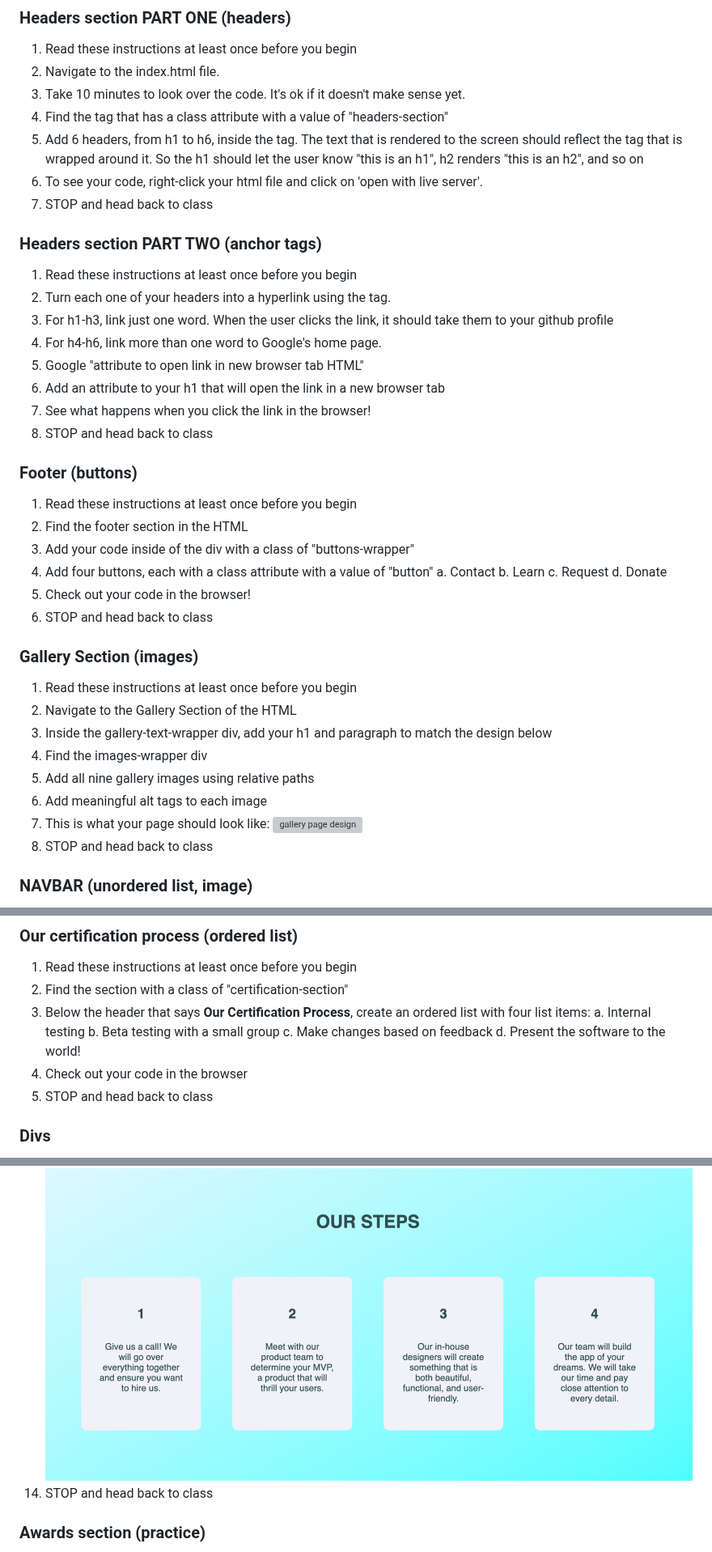
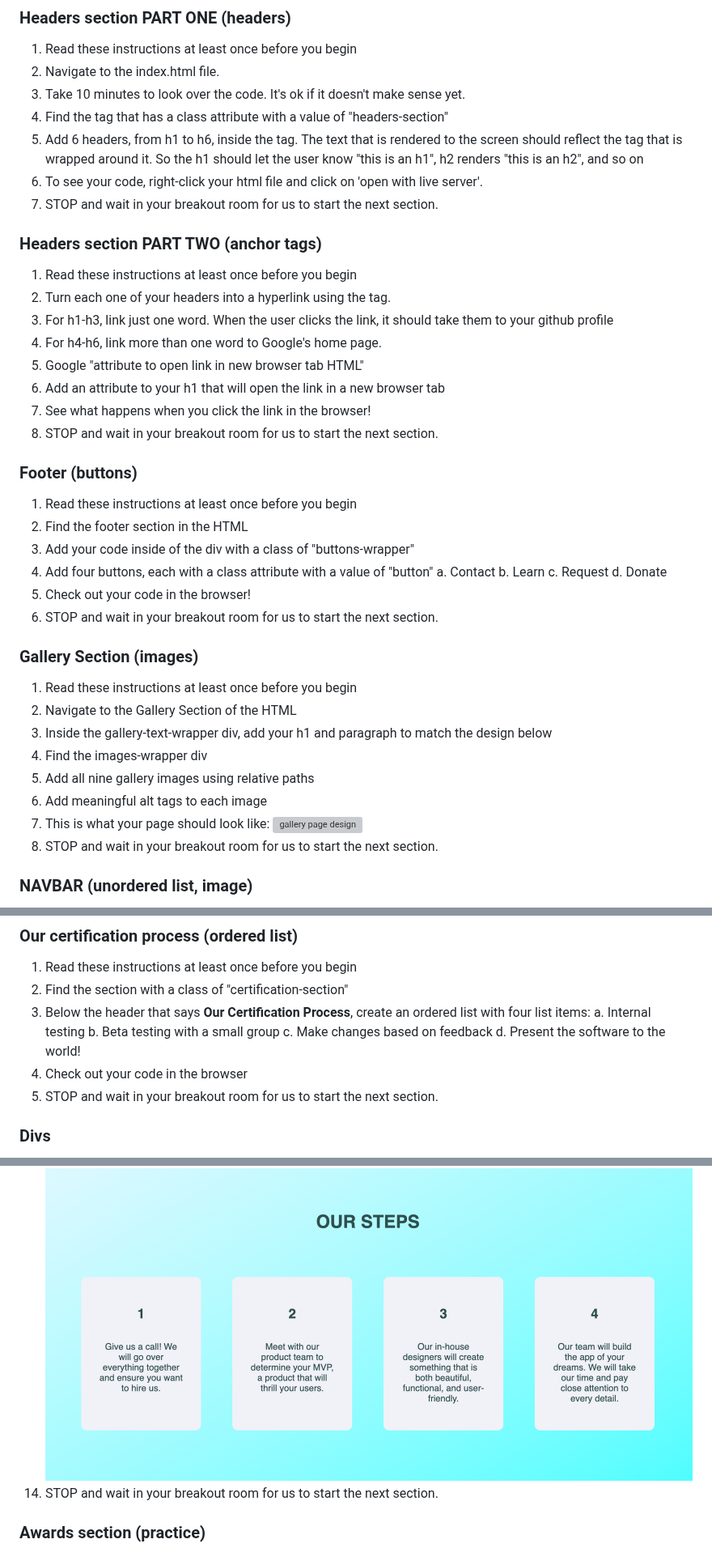
Before and after one commit to tay-chi/html-in-class-exercises, a Markdown page: readme.md, 3 parts joined by grey strips. Shown at 81% size. Rendered like a GitHub page; grey boxes are pictures that could not be loaded.

Commit message:
Changes to waiting in breakout rooms.

```diff
--- a/readme.md
+++ b/readme.md
@@ -8,7 +8,7 @@
 4. Find the <section> tag that has a class attribute with a value of "headers-section"
 5. Add 6 headers, from h1 to h6, inside the <section> tag. The text that is rendered to the screen should reflect the tag that is wrapped around it. So the h1 should let the user know "this is an h1", h2 renders "this is an h2", and so on
 6. To see your code, right-click your html file and click on 'open with live server'.
-7. STOP and head back to class
+7. STOP and wait in your breakout room for us to start the next section.
 
 ### Headers section PART TWO (anchor tags)
 
@@ -19,7 +19,7 @@
 5. Google "attribute to open link in new browser tab HTML"
 6. Add an attribute to your h1 that will open the link in a new browser tab
 7. See what happens when you click the link in the browser!
-8. STOP and head back to class
+8. STOP and wait in your breakout room for us to start the next section.
 
 ### Footer (buttons)
 
@@ -32,7 +32,7 @@
    c. Request
    d. Donate
 5. Check out your code in the browser!
-6. STOP and head back to class
+6. STOP and wait in your breakout room for us to start the next section.
 
 ### Gallery Section (images)
 
@@ -44,7 +44,7 @@
 6. Add meaningful alt tags to each image
 7. This is what your page should look like:
    ![gallery page design](./assets/gallery-design.png)
-8. STOP and head back to class
+8. STOP and wait in your breakout room for us to start the next section.
 
 ### NAVBAR (unordered list, image)
 
@@ -72,7 +72,7 @@
    c. Make changes based on feedback
    d. Present the software to the world!
 4. Check out your code in the browser
-5. STOP and head back to class
+5. STOP and wait in your breakout room for us to start the next section.
 
 ### Divs
 
@@ -90,7 +90,7 @@
 12. For the fourth div, change the h1 so it renders a 4, and change the paragraph to say: "Our team will build the app of your dreams. We will take our time and pay close attention to every detail."
 13. This is what your page should look like:
     ![four divs with steps and content](./assets/div-section-design.png)
-14. STOP and head back to class
+14. STOP and wait in your breakout room for us to start the next section.
 
 ### Awards section (practice)
 
```
